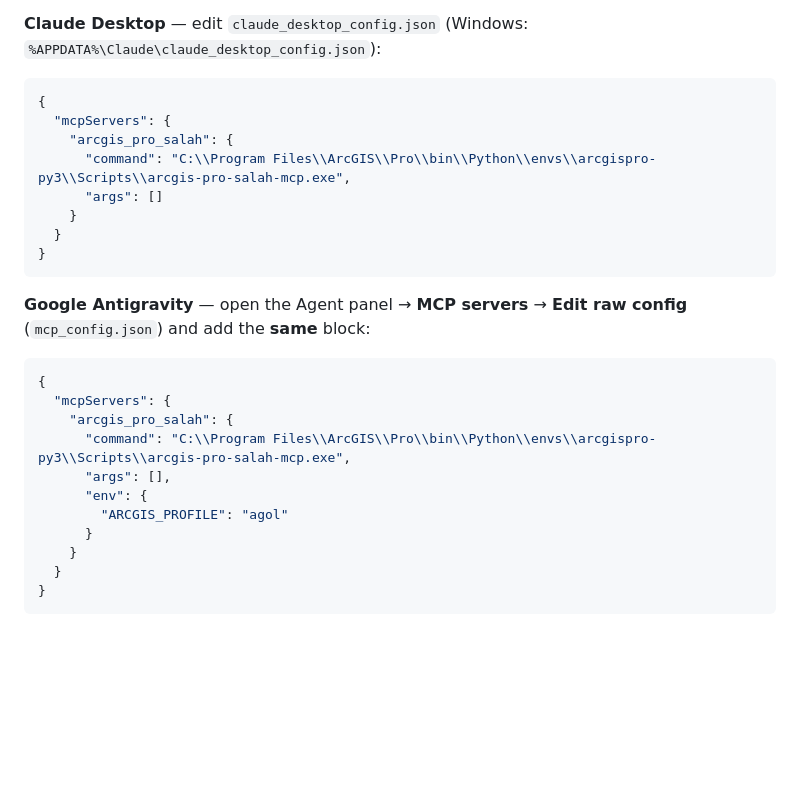
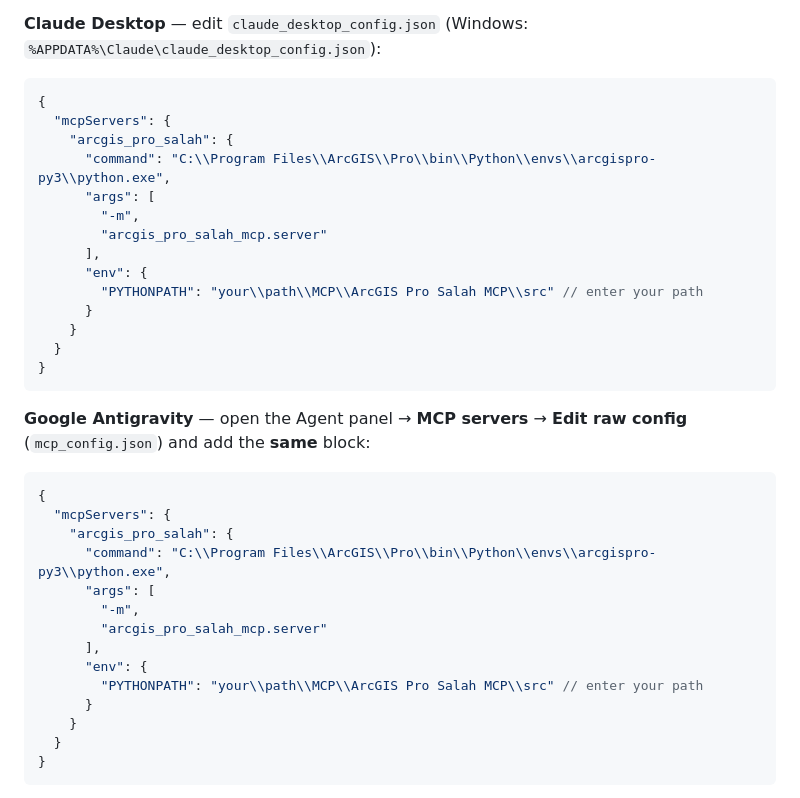
Before and after one commit to Ahmed-salah-muhammed/ArcGIS-Pro_Salah_MCP, a Markdown page: README.md, the part around the change. Drawn GitHub-style; blank space fills up the shorter version.

```diff
--- a/README.md
+++ b/README.md
@@ -178,8 +178,14 @@ your client below — the JSON is identical, only the file it goes in differs.
 {
   "mcpServers": {
     "arcgis_pro_salah": {
-      "command": "C:\\Program Files\\ArcGIS\\Pro\\bin\\Python\\envs\\arcgispro-py3\\Scripts\\arcgis-pro-salah-mcp.exe",
-      "args": []
+      "command": "C:\\Program Files\\ArcGIS\\Pro\\bin\\Python\\envs\\arcgispro-py3\\python.exe",
+      "args": [
+        "-m",
+        "arcgis_pro_salah_mcp.server"
+      ],
+      "env": {
+        "PYTHONPATH": "your\\path\\MCP\\ArcGIS Pro Salah MCP\\src" // enter your path
+      }
     }
   }
 }
@@ -192,10 +198,13 @@ config** (`mcp_config.json`) and add the **same** block:
 {
   "mcpServers": {
     "arcgis_pro_salah": {
-      "command": "C:\\Program Files\\ArcGIS\\Pro\\bin\\Python\\envs\\arcgispro-py3\\Scripts\\arcgis-pro-salah-mcp.exe",
-      "args": [],
+      "command": "C:\\Program Files\\ArcGIS\\Pro\\bin\\Python\\envs\\arcgispro-py3\\python.exe",
+      "args": [
+        "-m",
+        "arcgis_pro_salah_mcp.server"
+      ],
       "env": {
-        "ARCGIS_PROFILE": "agol"
+        "PYTHONPATH": "your\\path\\MCP\\ArcGIS Pro Salah MCP\\src" // enter your path
       }
     }
   }
```
